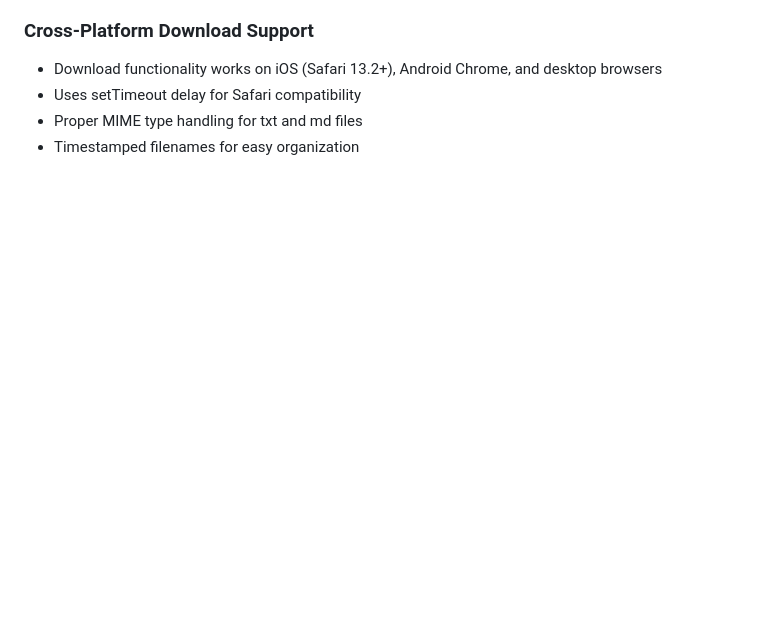
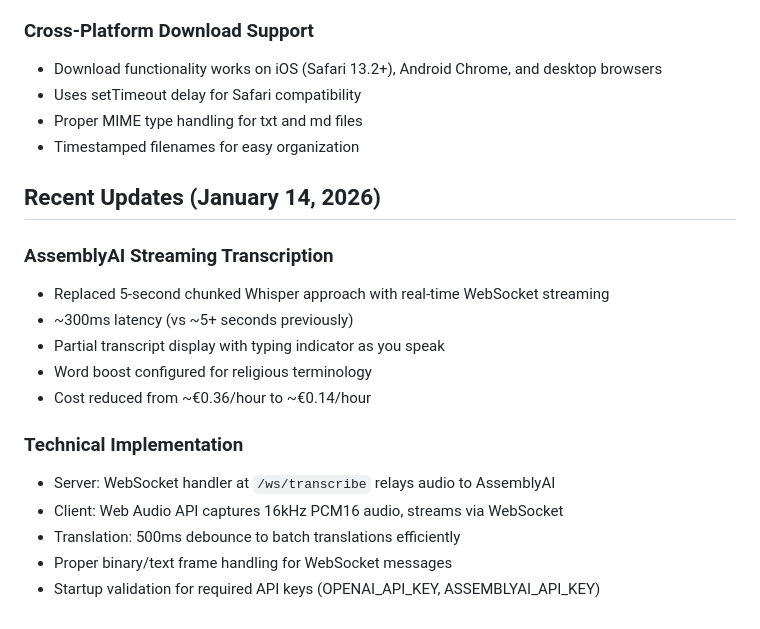
Before and after one commit to yartow/LiveTranslation, a Markdown page: replit.md, the part around one of its changes. Rendered like a GitHub page; blank space fills up the shorter version.

```diff
--- a/replit.md
+++ b/replit.md
@@ -87,3 +90,19 @@ Default translation language: Dutch (nl)
 - Uses setTimeout delay for Safari compatibility
 - Proper MIME type handling for txt and md files
 - Timestamped filenames for easy organization
+
+## Recent Updates (January 14, 2026)
+
+### AssemblyAI Streaming Transcription
+- Replaced 5-second chunked Whisper approach with real-time WebSocket streaming
+- ~300ms latency (vs ~5+ seconds previously)
+- Partial transcript display with typing indicator as you speak
+- Word boost configured for religious terminology
+- Cost reduced from ~€0.36/hour to ~€0.14/hour
+
+### Technical Implementation
+- Server: WebSocket handler at `/ws/transcribe` relays audio to AssemblyAI
+- Client: Web Audio API captures 16kHz PCM16 audio, streams via WebSocket
+- Translation: 500ms debounce to batch translations efficiently
+- Proper binary/text frame handling for WebSocket messages
+- Startup validation for required API keys (OPENAI_API_KEY, ASSEMBLYAI_API_KEY)
```
Also changed, not shown: other parts of replit.md (+13 -10 lines).
